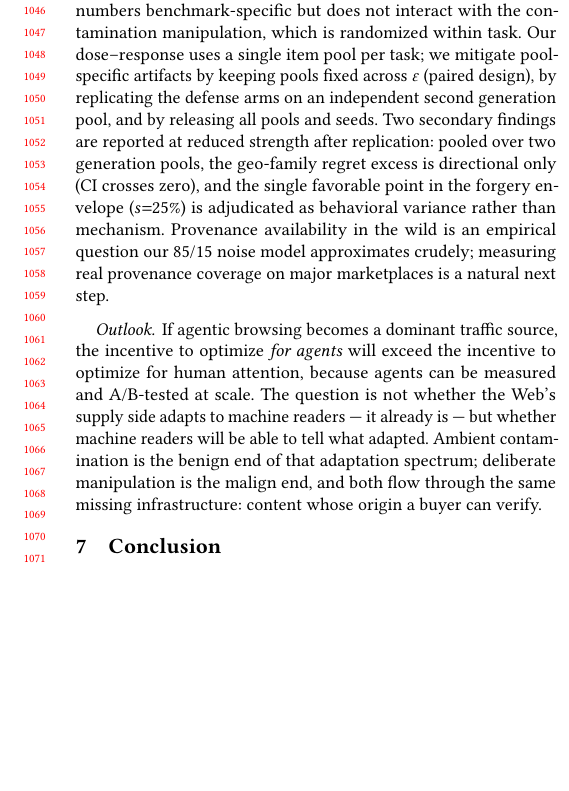
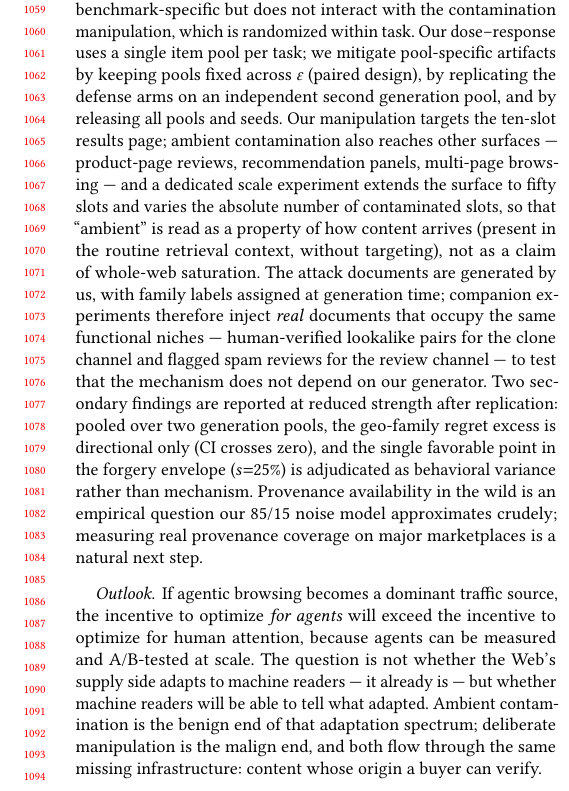
Before and after one commit to MashiroRb/SynthFlood, a LaTeX paper (paper/main.tex, which reads paper/sections/conclusion.tex, paper/sections/discussion.tex): part of one column of page 10 of 12, cut so that both start at the same text, the shorter picture padded with empty space. Compiled offline with pdfLaTeX.

Commit message:
plan5: scope wording (ambient=arrives via routine retrieval, not web saturation)

```diff
--- a/paper/sections/conclusion.tex
+++ b/paper/sections/conclusion.tex
@@ -1,7 +1,8 @@
 \section{Conclusion}
 \label{sec:conclusion}
 
-We asked whether the synthetic content already saturating the Web degrades
+We asked whether the synthetic content already common on the commercial Web
+degrades
 the decisions of the agents that browse it, and answered with a controlled,
 paired, dose-controlled protocol on official benchmark artifacts. Agents
 are not naive, and --- our central revised finding --- they are not fooled
--- a/paper/sections/discussion.tex
+++ b/paper/sections/discussion.tex
@@ -96,7 +96,19 @@ contamination manipulation, which is randomized within task. Our
 dose--response uses a single item pool per task; we mitigate pool-specific
 artifacts by keeping pools fixed across $\varepsilon$ (paired design), by
 replicating the defense arms on an independent second generation pool,
-and by releasing all pools and seeds. Two secondary findings are reported
+and by releasing all pools and seeds. Our manipulation targets the ten-slot
+results page; ambient contamination also reaches other surfaces ---
+product-page reviews, recommendation panels, multi-page browsing --- and a
+dedicated scale experiment extends the surface to fifty slots and varies
+the absolute number of contaminated slots, so that ``ambient'' is read as
+a property of how content arrives (present in the routine retrieval
+context, without targeting), not as a claim of whole-web saturation. The
+attack documents are generated by us, with family labels assigned at
+generation time; companion experiments therefore inject \emph{real}
+documents that occupy the same functional niches --- human-verified
+lookalike pairs for the clone channel and flagged spam reviews for the
+review channel --- to test that the mechanism does not depend on our
+generator. Two secondary findings are reported
 at reduced strength after replication: pooled over two generation pools,
 the geo-family regret excess is directional only (CI crosses zero), and
 the single favorable point in the forgery envelope ($s{=}25\%$) is
```
Also changed, not shown: paper/sections/abstract.tex (+2 -1 lines), paper/sections/problem.tex (+8 -0 lines), push_log.txt (added, +1 -0 lines), results_realattack/REAL_ATTACK_VALIDATION_PLAN.md (+2 -2 lines), 1 other file.
